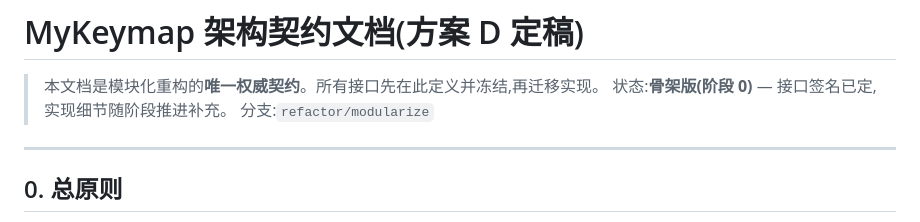
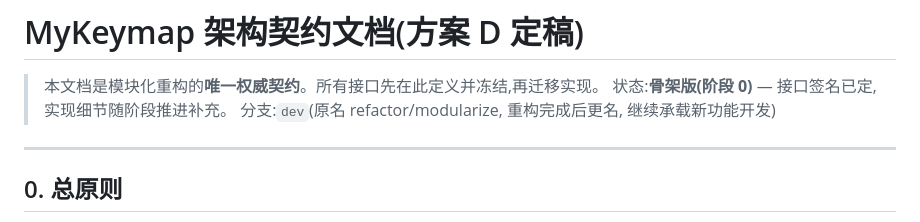
Before and after one commit to Hermuc/MyKeymap, a Markdown page: docs/CONTRACTS.md, the part around the change. Rendered like a GitHub page.

Commit message:
docs: 分支改名 refactor/modularize -> dev (重构完成, dev 继续承载新功能开发)

```diff
--- a/docs/CONTRACTS.md
+++ b/docs/CONTRACTS.md
@@ -2,7 +2,7 @@
 
 > 本文档是模块化重构的**唯一权威契约**。所有接口先在此定义并冻结,再迁移实现。
 > 状态:**骨架版(阶段 0)** — 接口签名已定,实现细节随阶段推进补充。
-> 分支:`refactor/modularize`
+> 分支:`dev`(原名 refactor/modularize, 重构完成后更名, 继续承载新功能开发)
 
 ---
 
```
Also changed, not shown: 1 other file.
